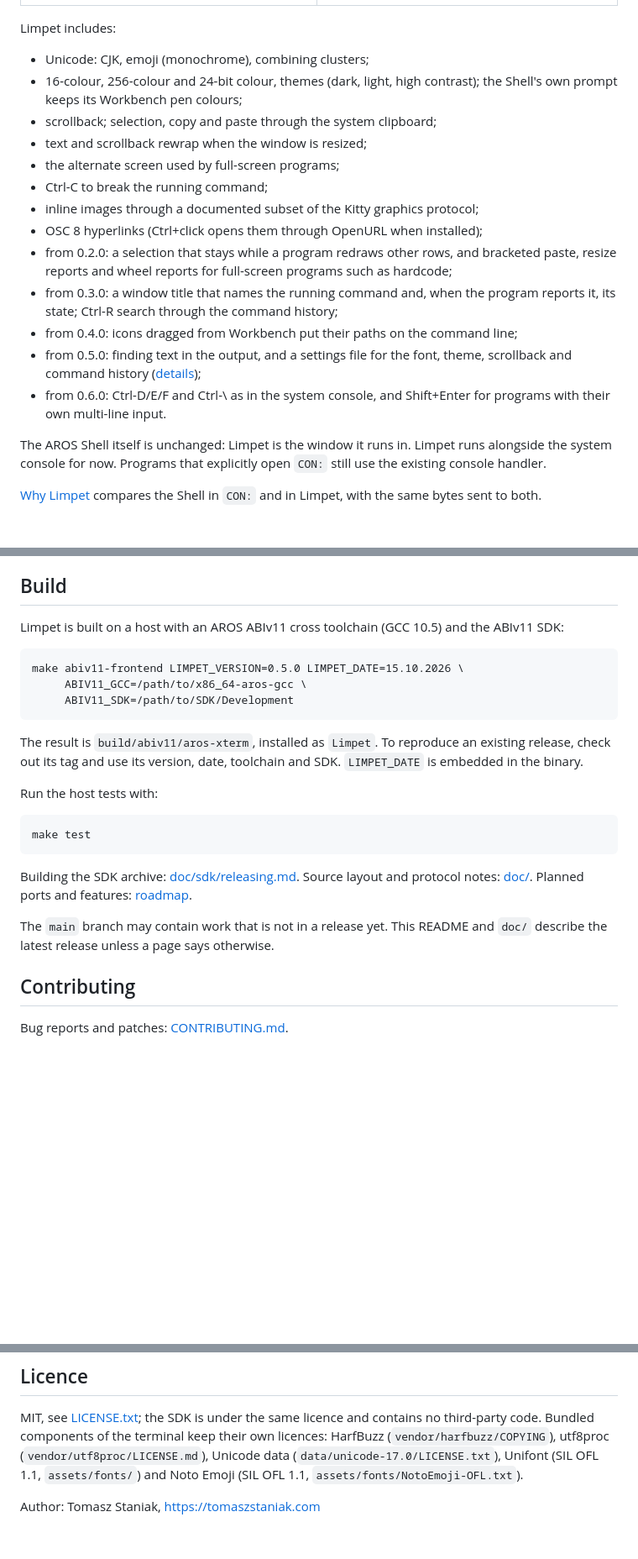
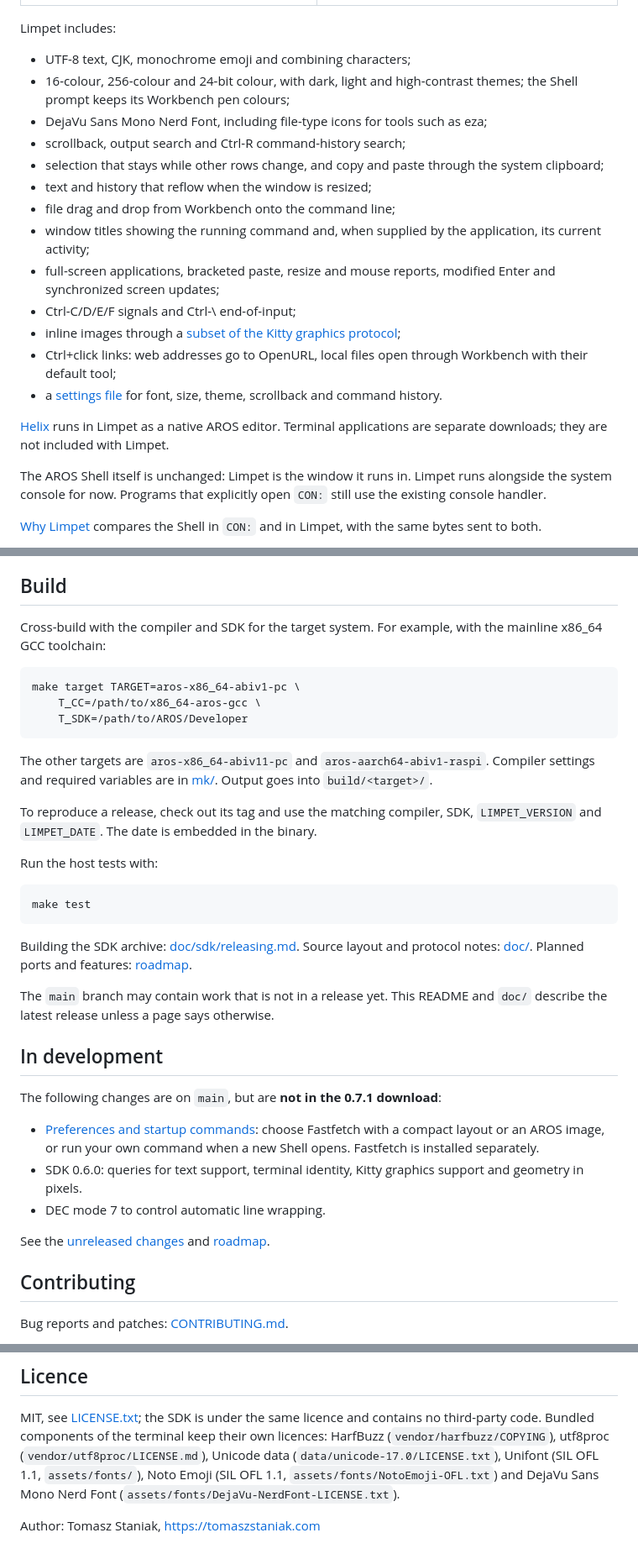
Before and after one commit to tomaszstaniak/limpet, a Markdown page: README.md, 3 parts joined by grey strips. Shown at 84% size. GitHub-like rendering; blank space fills up the shorter version.

Commit message:
Refresh project overview and roadmap for current releases and development

````diff
--- a/README.md
+++ b/README.md
@@ -46,28 +46,29 @@ colours and progress updates.
 
 Limpet includes:
 
-- Unicode: CJK, emoji (monochrome), combining clusters;
-- 16-colour, 256-colour and 24-bit colour, themes (dark, light, high
-  contrast); the Shell's own prompt keeps its Workbench pen colours;
-- scrollback; selection, copy and paste through the system clipboard;
-- text and scrollback rewrap when the window is resized;
-- the alternate screen used by full-screen programs;
-- Ctrl-C to break the running command;
-- inline images through a documented subset of the Kitty graphics protocol;
-- OSC 8 hyperlinks (Ctrl+click opens them through OpenURL when installed);
-- from 0.2.0: a selection that stays while a program redraws other rows,
-  and bracketed paste, resize reports and wheel reports for full-screen
-  programs such as hardcode;
-- from 0.3.0: a window title that names the running command
-  and, when the program reports it, its state; Ctrl-R search through the
-  command history;
-- from 0.4.0: icons dragged from Workbench put their paths on the
-  command line;
-- from 0.5.0: finding text in the output, and a settings file for the
-  font, theme, scrollback and command history
-  ([details](doc/search-and-settings.md));
-- from 0.6.0: Ctrl-D/E/F and Ctrl-\ as in the system console, and
-  Shift+Enter for programs with their own multi-line input.
+- UTF-8 text, CJK, monochrome emoji and combining characters;
+- 16-colour, 256-colour and 24-bit colour, with dark, light and high-contrast
+  themes; the Shell prompt keeps its Workbench pen colours;
+- DejaVu Sans Mono Nerd Font, including file-type icons for tools such as eza;
+- scrollback, output search and Ctrl-R command-history search;
+- selection that stays while other rows change, and copy and paste through
+  the system clipboard;
+- text and history that reflow when the window is resized;
+- file drag and drop from Workbench onto the command line;
+- window titles showing the running command and, when supplied by the
+  application, its current activity;
+- full-screen applications, bracketed paste, resize and mouse reports,
+  modified Enter and synchronized screen updates;
+- Ctrl-C/D/E/F signals and Ctrl-\ end-of-input;
+- inline images through a [subset of the Kitty graphics protocol](doc/kitty-graphics.md);
+- Ctrl+click links: web addresses go to OpenURL, local files open through
+  Workbench with their default tool;
+- a [settings file](doc/search-and-settings.md) for font, size, theme,
+  scrollback and command history.
+
+[Helix](https://github.com/tomaszstaniak/aros-helix) runs in Limpet as a
+native AROS editor. Terminal applications are separate downloads; they are
+not included with Limpet.
 
 The AROS Shell itself is unchanged: Limpet is the window it runs in.
 Limpet runs alongside the system console for now. Programs that explicitly
@@ -144,16 +145,21 @@ examples and this documentation.
 
 ## Build
 
-Limpet is built on a host with an AROS ABIv11 cross toolchain (GCC 10.5)
-and the ABIv11 SDK:
+Cross-build with the compiler and SDK for the target system. For example,
+with the mainline x86_64 GCC toolchain:
 
-    make abiv11-frontend LIMPET_VERSION=0.5.0 LIMPET_DATE=15.10.2026 \
-         ABIV11_GCC=/path/to/x86_64-aros-gcc \
-         ABIV11_SDK=/path/to/SDK/Development
+```sh
+make target TARGET=aros-x86_64-abiv1-pc \
+    T_CC=/path/to/x86_64-aros-gcc \
+    T_SDK=/path/to/AROS/Developer
+```
 
-The result is `build/abiv11/aros-xterm`, installed as `Limpet`. To reproduce
-an existing release, check out its tag and use its version, date, toolchain
-and SDK. `LIMPET_DATE` is embedded in the binary.
+The other targets are `aros-x86_64-abiv11-pc` and
+`aros-aarch64-abiv1-raspi`. Compiler settings and required variables are in
+[mk/](mk/). Output goes into `build/<target>/`.
+
+To reproduce a release, check out its tag and use the matching compiler,
+SDK, `LIMPET_VERSION` and `LIMPET_DATE`. The date is embedded in the binary.
 
 Run the host tests with:
 
@@ -165,6 +171,20 @@ Planned ports and features: [roadmap](doc/roadmap.md).
 
 The `main` branch may contain work that is not in a release yet. This
 README and `doc/` describe the latest release unless a page says otherwise.
+
+## In development
+
+The following changes are on `main`, but are **not in the 0.7.1 download**:
+
+- [Preferences and startup commands](doc/session-start.md): choose Fastfetch
+  with a compact layout or an AROS image, or run your own command when a
+  new Shell opens. Fastfetch is installed separately.
+- SDK 0.6.0: queries for text support, terminal identity, Kitty graphics
+  support and geometry in pixels.
+- DEC mode 7 to control automatic line wrapping.
+
+See the [unreleased changes](doc/changes.md#unreleased) and
+[roadmap](doc/roadmap.md).
 
 ## Contributing
 
@@ -181,7 +201,8 @@ MIT, see [LICENSE.txt](LICENSE.txt); the SDK is under the same licence and
 contains no third-party code. Bundled components of the terminal keep
 their own licences: HarfBuzz (`vendor/harfbuzz/COPYING`), utf8proc
 (`vendor/utf8proc/LICENSE.md`), Unicode data
-(`data/unicode-17.0/LICENSE.txt`), Unifont (SIL OFL 1.1, `assets/fonts/`)
-and Noto Emoji (SIL OFL 1.1, `assets/fonts/NotoEmoji-OFL.txt`).
+(`data/unicode-17.0/LICENSE.txt`), Unifont (SIL OFL 1.1, `assets/fonts/`),
+Noto Emoji (SIL OFL 1.1, `assets/fonts/NotoEmoji-OFL.txt`) and
+DejaVu Sans Mono Nerd Font (`assets/fonts/DejaVu-NerdFont-LICENSE.txt`).
 
 Author: Tomasz Staniak, <https://tomaszstaniak.com>
````
Also changed, not shown: doc/roadmap.md (+49 -75 lines).
